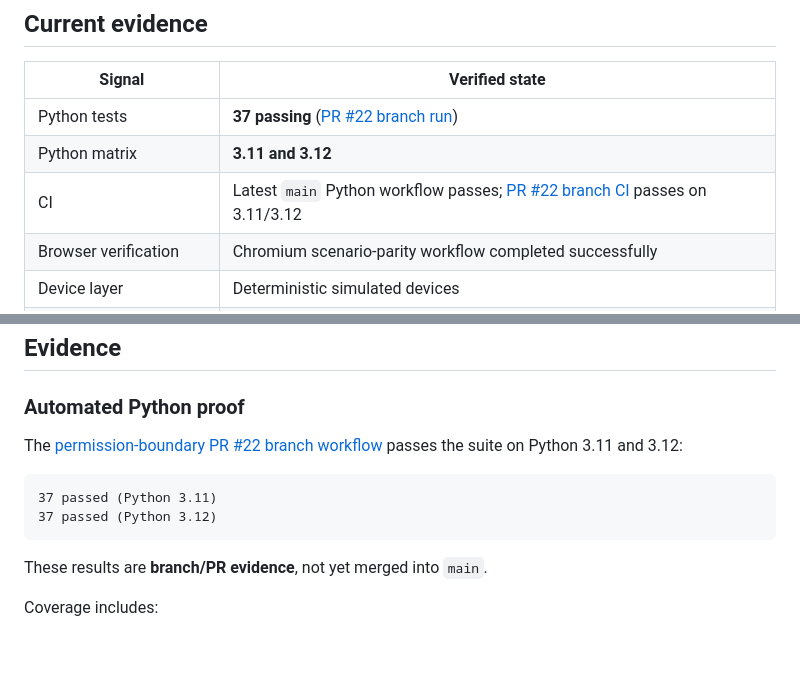
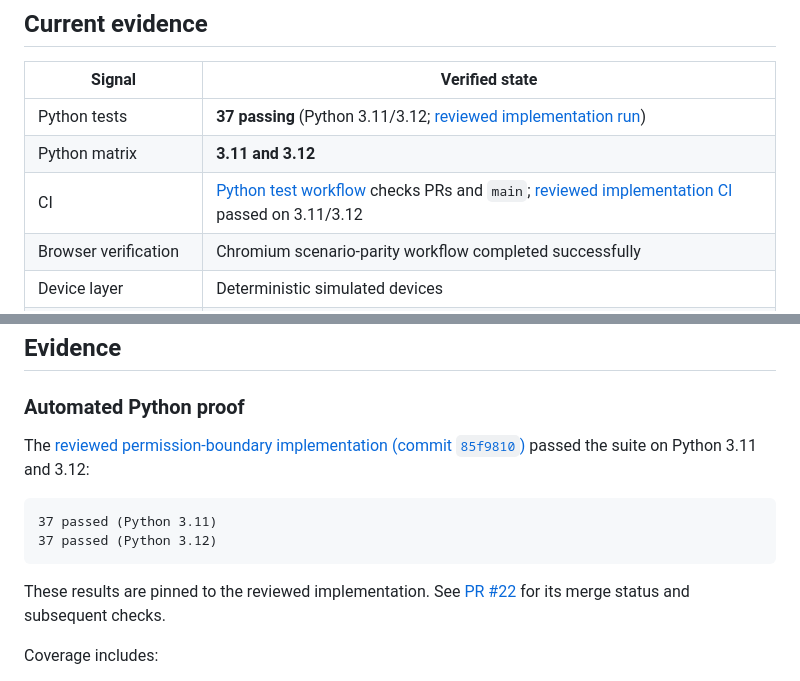
Before and after one commit to AjaneeI/homeops-agent, a Markdown page: README.md, 2 parts joined by grey strips. GitHub-like rendering; blank space fills up the shorter version.

Commit message:
docs: keep HomeOps permission CI provenance accurate after merge

````diff
--- a/README.md
+++ b/README.md
@@ -55,9 +55,9 @@ The public implementation is intentionally **bounded and reproducible**. It demo
 
 | Signal | Verified state |
 | --- | --- |
-| Python tests | **37 passing** ([PR #22 branch run](https://github.com/AjaneeI/homeops-agent/actions/runs/39088763292)) |
+| Python tests | **37 passing** (Python 3.11/3.12; [reviewed implementation run](https://github.com/AjaneeI/homeops-agent/actions/runs/39088763292)) |
 | Python matrix | **3.11 and 3.12** |
-| CI | Latest `main` Python workflow passes; [PR #22 branch CI](https://github.com/AjaneeI/homeops-agent/actions/runs/39088763292) passes on 3.11/3.12 |
+| CI | [Python test workflow](https://github.com/AjaneeI/homeops-agent/actions/workflows/tests.yml) checks PRs and `main`; [reviewed implementation CI](https://github.com/AjaneeI/homeops-agent/actions/runs/39088763292) passed on 3.11/3.12 |
 | Browser verification | Chromium scenario-parity workflow completed successfully |
 | Device layer | Deterministic simulated devices |
 | Safety boundary | Lock/access changes are approval-gated |
@@ -121,14 +121,14 @@ These contracts are intentionally small. The Strands adapter exposes the same bo
 
 ### Automated Python proof
 
-The [permission-boundary PR #22 branch workflow](https://github.com/AjaneeI/homeops-agent/actions/runs/39088763292) passes the suite on Python 3.11 and 3.12:
+The [reviewed permission-boundary implementation (commit `85f9810`)](https://github.com/AjaneeI/homeops-agent/actions/runs/39088763292) passed the suite on Python 3.11 and 3.12:
 
 ```text
 37 passed (Python 3.11)
 37 passed (Python 3.12)
 ```
 
-These results are **branch/PR evidence**, not yet merged into `main`.
+These results are pinned to the reviewed implementation. See [PR #22](https://github.com/AjaneeI/homeops-agent/pull/22) for its merge status and subsequent checks.
 
 Coverage includes:
 
````
